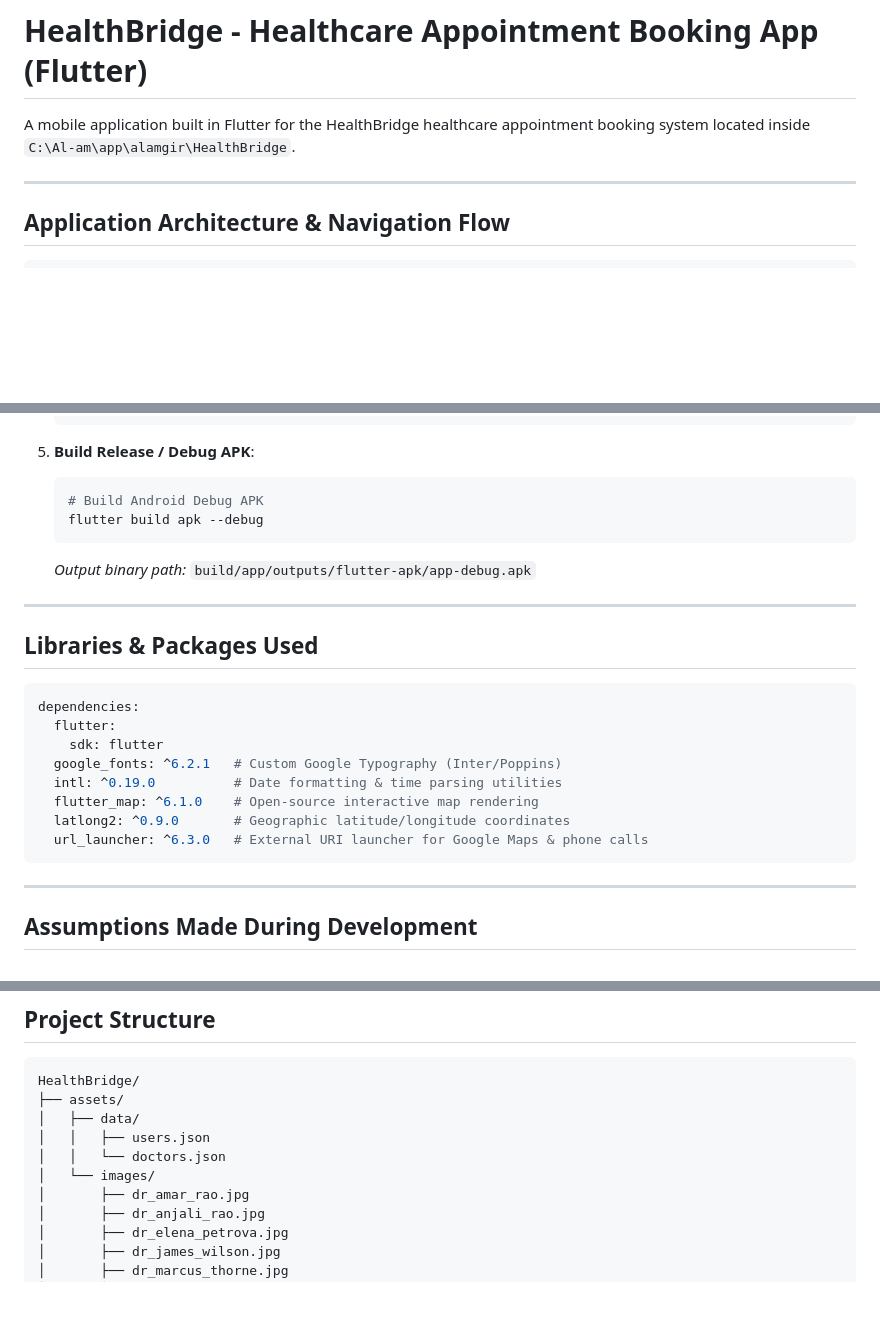
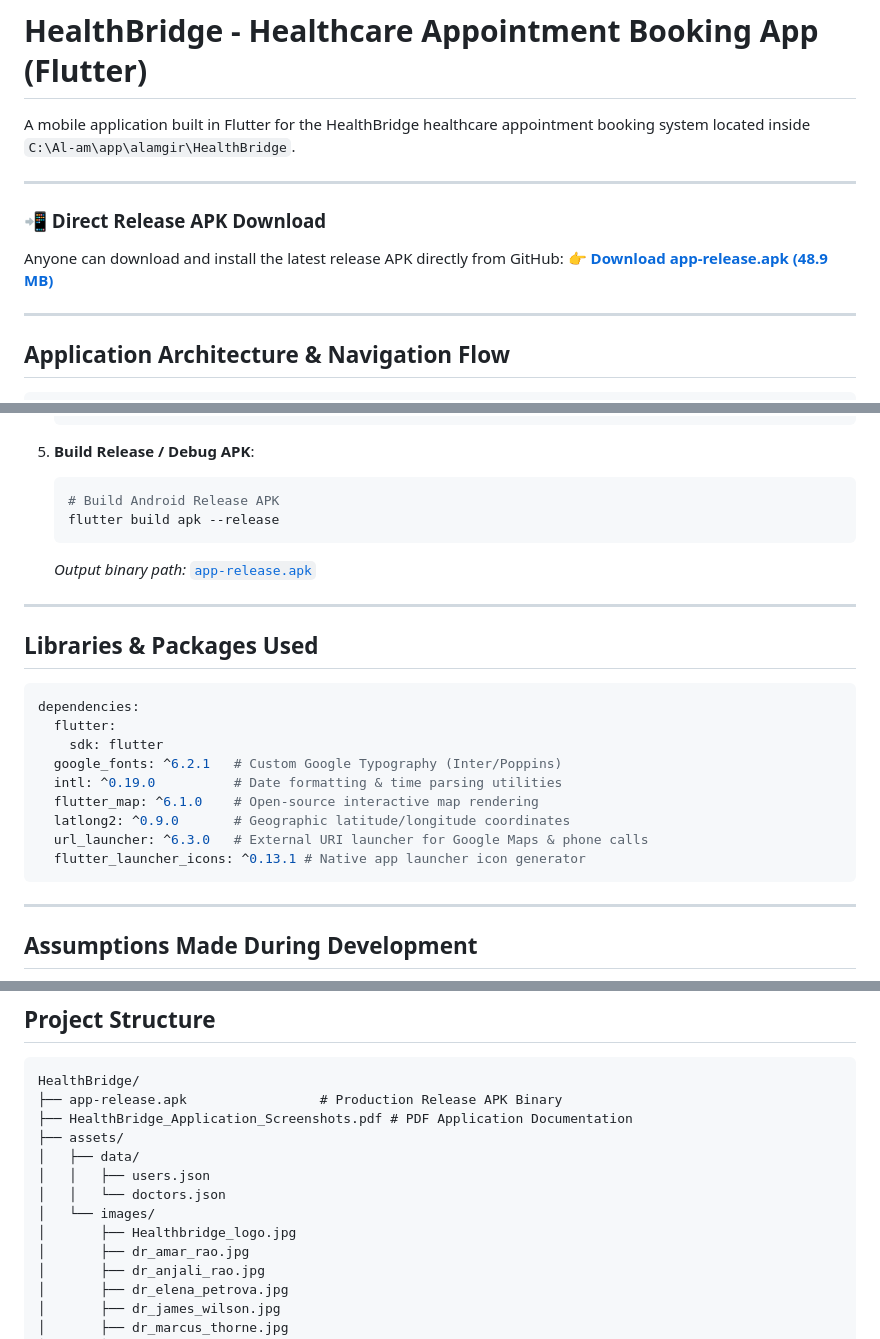
Before and after one commit to Extract001/HealthBridge, a Markdown page: README.md, 3 parts joined by grey strips. Rendered like a GitHub page; blank space fills up the shorter version.

````diff
--- a/README.md
+++ b/README.md
@@ -1,6 +1,12 @@
 # HealthBridge - Healthcare Appointment Booking App (Flutter)
 
 A mobile application built in Flutter for the HealthBridge healthcare appointment booking system located inside `C:\Al-am\app\alamgir\HealthBridge`.
+
+---
+
+### 📲 Direct Release APK Download
+Anyone can download and install the latest release APK directly from GitHub:
+👉 **[Download app-release.apk (48.9 MB)](https://github.com/Extract001/HealthBridge/raw/main/app-release.apk)**
 
 ---
 
@@ -78,10 +84,10 @@ A mobile application built in Flutter for the HealthBridge healthcare appointmen
 
 5. **Build Release / Debug APK**:
    ```bash
-   # Build Android Debug APK
-   flutter build apk --debug
+   # Build Android Release APK
+   flutter build apk --release
    ```
-   *Output binary path:* `build/app/outputs/flutter-apk/app-debug.apk`
+   *Output binary path:* [`app-release.apk`](https://github.com/Extract001/HealthBridge/raw/main/app-release.apk)
 
 ---
 
@@ -96,6 +102,7 @@ dependencies:
   flutter_map: ^6.1.0    # Open-source interactive map rendering
   latlong2: ^0.9.0       # Geographic latitude/longitude coordinates
   url_launcher: ^6.3.0   # External URI launcher for Google Maps & phone calls
+  flutter_launcher_icons: ^0.13.1 # Native app launcher icon generator
 ```
 
 ---
@@ -157,11 +164,14 @@ dependencies:
 
 ```
 HealthBridge/
+├── app-release.apk                 # Production Release APK Binary
+├── HealthBridge_Application_Screenshots.pdf # PDF Application Documentation
 ├── assets/
 │   ├── data/
 │   │   ├── users.json
 │   │   └── doctors.json
 │   └── images/
+│       ├── Healthbridge_logo.jpg
 │       ├── dr_amar_rao.jpg
 │       ├── dr_anjali_rao.jpg
 │       ├── dr_elena_petrova.jpg
````
Also changed, not shown: other parts of README.md (+4 -19 lines).
